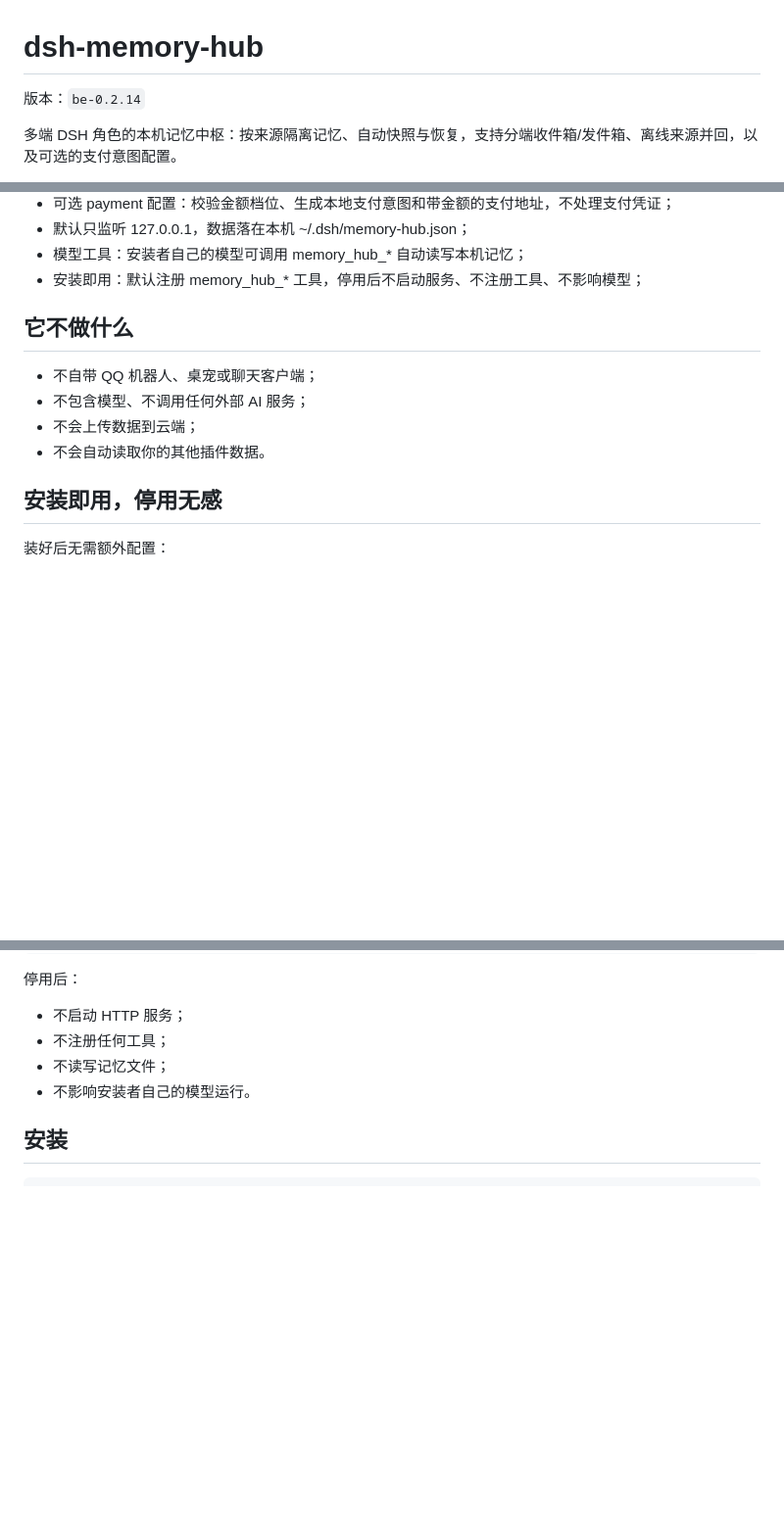
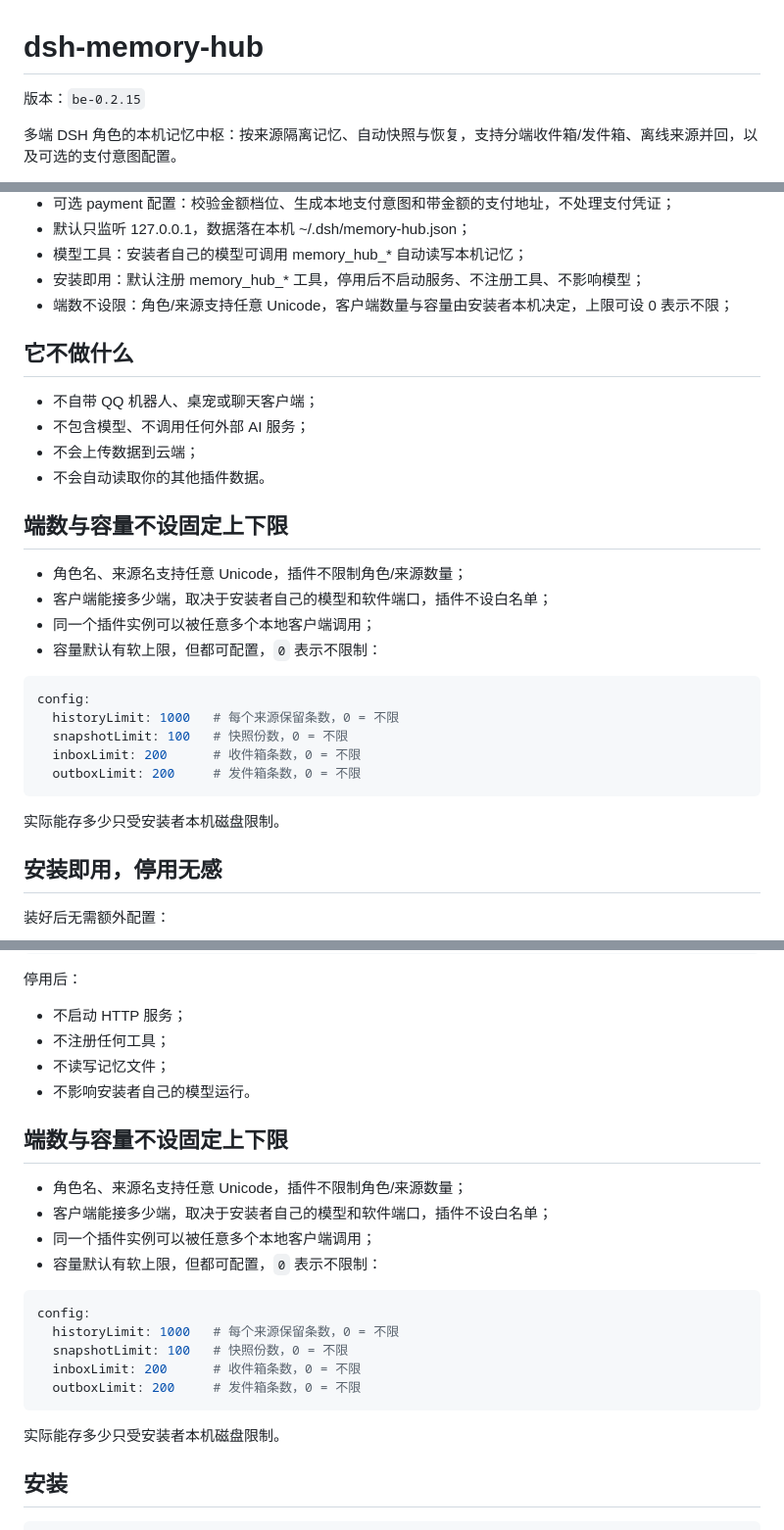
Before and after one commit to shenmingsolar-01/dsh-memory-hub, a Markdown page: README.md, 3 parts joined by grey strips. Shown at 98% size. Rendered like a GitHub page; blank space fills up the shorter version.

Commit message:
release be-0.2.15: README.md

````diff
--- a/README.md
+++ b/README.md
@@ -1,6 +1,6 @@
 # dsh-memory-hub
 
-版本：`be-0.2.14`
+版本：`be-0.2.15`
 
 多端 DSH 角色的本机记忆中枢：按来源隔离记忆、自动快照与恢复，支持分端收件箱/发件箱、离线来源并回，以及可选的支付意图配置。
 
@@ -21,6 +21,7 @@
 - 默认只监听 127.0.0.1，数据落在本机 ~/.dsh/memory-hub.json；
 - 模型工具：安装者自己的模型可调用 memory_hub_* 自动读写本机记忆；
 - 安装即用：默认注册 memory_hub_* 工具，停用后不启动服务、不注册工具、不影响模型；
+- 端数不设限：角色/来源支持任意 Unicode，客户端数量与容量由安装者本机决定，上限可设 0 表示不限；
 <!-- FEATURES:END -->
 
 ## 它不做什么
@@ -30,6 +31,22 @@
 - 不会上传数据到云端；
 - 不会自动读取你的其他插件数据。
 
+## 端数与容量不设固定上下限
+
+- 角色名、来源名支持任意 Unicode，插件不限制角色/来源数量；
+- 客户端能接多少端，取决于安装者自己的模型和软件端口，插件不设白名单；
+- 同一个插件实例可以被任意多个本地客户端调用；
+- 容量默认有软上限，但都可配置，`0` 表示不限制：
+
+```yaml
+config:
+  historyLimit: 1000   # 每个来源保留条数，0 = 不限
+  snapshotLimit: 100   # 快照份数，0 = 不限
+  inboxLimit: 200      # 收件箱条数，0 = 不限
+  outboxLimit: 200     # 发件箱条数，0 = 不限
+```
+
+实际能存多少只受安装者本机磁盘限制。
 ## 安装即用，停用无感
 
 装好后无需额外配置：
@@ -61,6 +78,22 @@
 - 不读写记忆文件；
 - 不影响安装者自己的模型运行。
 
+## 端数与容量不设固定上下限
+
+- 角色名、来源名支持任意 Unicode，插件不限制角色/来源数量；
+- 客户端能接多少端，取决于安装者自己的模型和软件端口，插件不设白名单；
+- 同一个插件实例可以被任意多个本地客户端调用；
+- 容量默认有软上限，但都可配置，`0` 表示不限制：
+
+```yaml
+config:
+  historyLimit: 1000   # 每个来源保留条数，0 = 不限
+  snapshotLimit: 100   # 快照份数，0 = 不限
+  inboxLimit: 200      # 收件箱条数，0 = 不限
+  outboxLimit: 200     # 发件箱条数，0 = 不限
+```
+
+实际能存多少只受安装者本机磁盘限制。
 ## 安装
 
 ```bash
````
